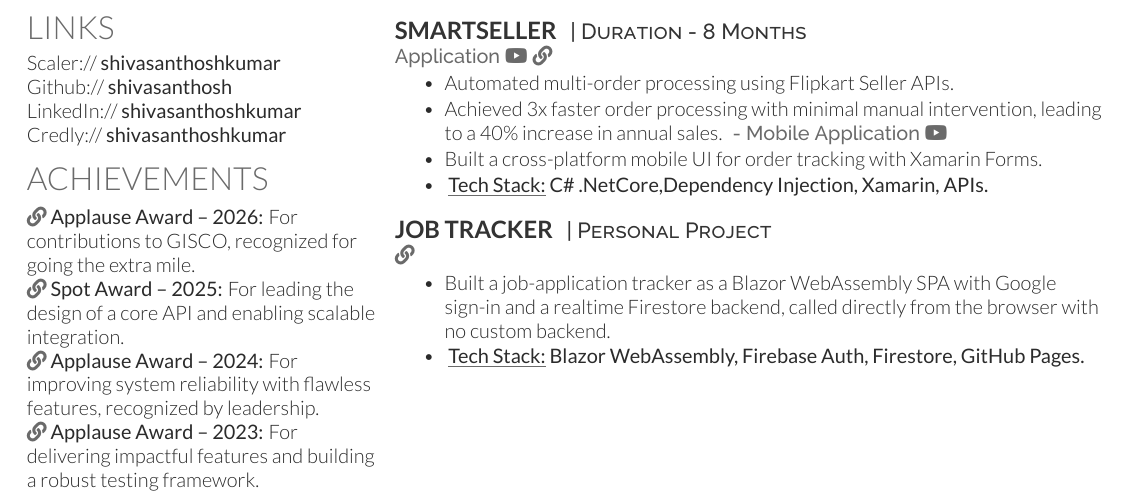
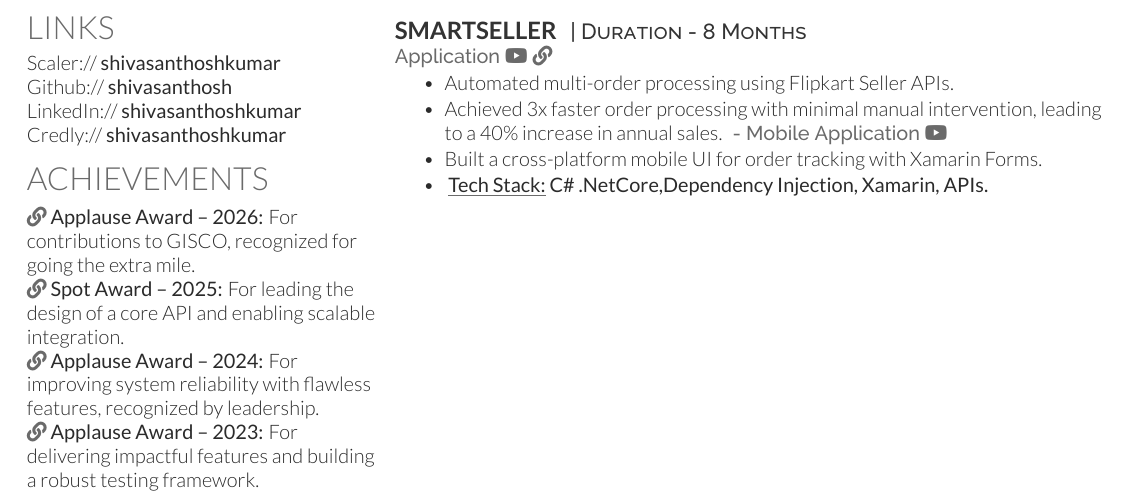
Before and after one commit to shivasanthosh/aboutme, a LaTeX CV (resume/base/ShivaSanthoshKumar-Resume.tex): part of page 2 of 2, cut so that both start at the same text. Compiled offline with XeLaTeX.

Commit message:
Revert Job Tracker from resume .tex — silently overflowed the page
The right-column minipage in the Deedy template doesn't paginate, so
the new third PROJECTS entry pushed content past one page and got
clipped with no compile error — confirmed by fetching and reading the
deployed resume.pdf after the previous push, which showed only
ReportWriter and SmartSeller. Reverting to the known-good two-entry
PROJECTS section; Job Tracker stays on the site and in CONTEXT.md.

Documented this failure mode in the add-project skill so a future run
verifies the deployed PDF instead of trusting a green CI step.

Co-Authored-By: Claude Sonnet 5 <noreply@anthropic.com>
Claude-Session: https://claude.ai/code/session_01Etwn6MpxtU5CqyamD71AoA

```diff
--- a/resume/base/ShivaSanthoshKumar-Resume.tex
+++ b/resume/base/ShivaSanthoshKumar-Resume.tex
@@ -260,14 +260,5 @@ Credly://  \href{https://www.credly.com/users/shiva-santhosh-kumar-sivakumar/bad
 \end{tightemize}
 \sectionsep
 
-\runsubsection{Job Tracker}
-\descript{| Personal Project}
-\location{\href{https://shivasanthosh.github.io/job-tracker/}{\faIcon{link}}}
-\begin{tightemize}
-\item Built a job-application tracker as a Blazor WebAssembly SPA with Google sign-in and a realtime Firestore backend, called directly from the browser with no custom backend.
-\item \textbf{ \underline{Tech Stack:} Blazor WebAssembly, Firebase Auth, Firestore, GitHub Pages.}
-\end{tightemize}
-\sectionsep
-
 \end{minipage}
 \end{document}
```
Also changed, not shown: .claude/skills/add-project/SKILL.md.
